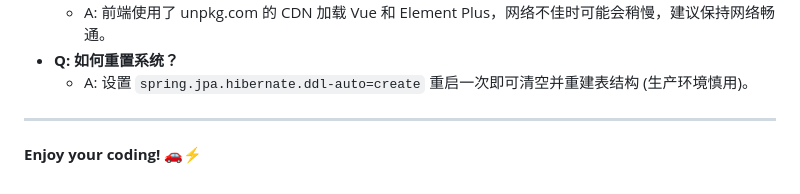
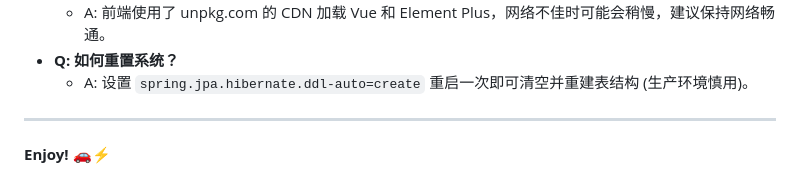
Before and after one commit to ngokzityu/car_rental_system-w-mysql-db, a Markdown page: README.md, the part around the change. Drawn GitHub-style.

Commit message:
修改主页readme

```diff
--- a/README.md
+++ b/README.md
@@ -153,4 +153,4 @@ curl -X POST http://localhost:8080/api/auth/signin \
     *   A: 设置 `spring.jpa.hibernate.ddl-auto=create` 重启一次即可清空并重建表结构 (生产环境慎用)。
 
 ---
-**Enjoy your coding!** 🚗⚡️
+**Enjoy!** 🚗⚡️
```
